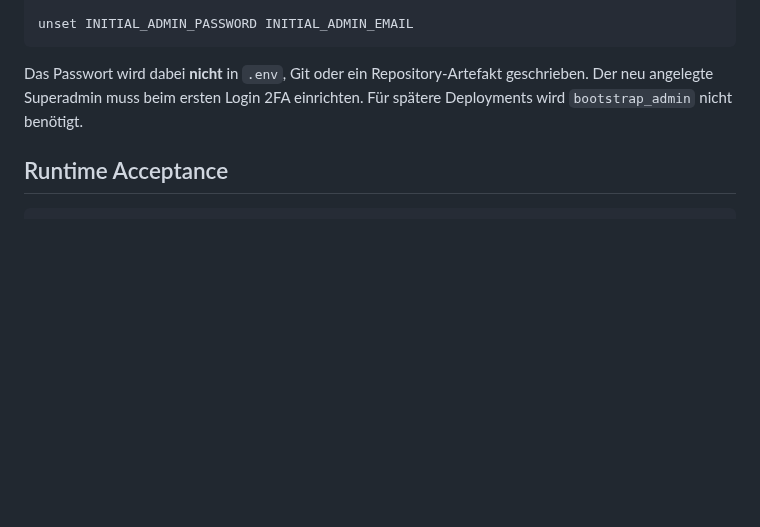
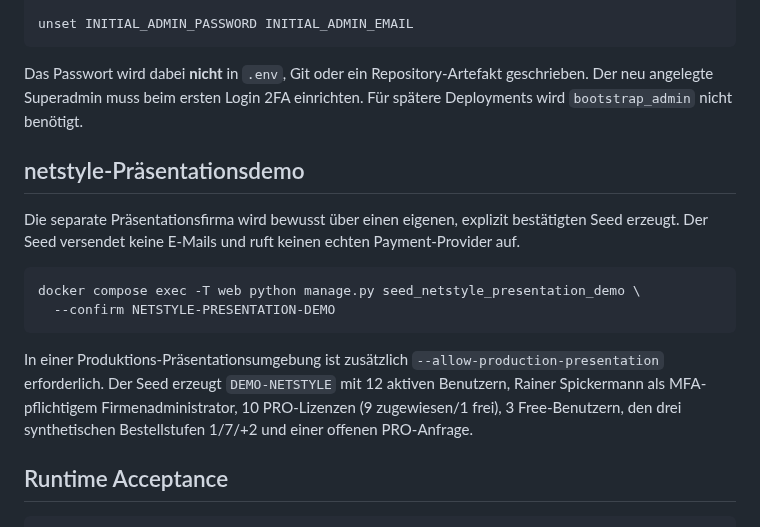
Before and after one commit to deckewandboden/prompmaster, a Markdown page: README.md, the part around the change. Rendered like a GitHub page; blank space fills up the shorter version.

Commit message:
Document netstyle presentation demo seed

````diff
--- a/README.md
+++ b/README.md
@@ -130,6 +130,23 @@ unset INITIAL_ADMIN_PASSWORD INITIAL_ADMIN_EMAIL
 
 Das Passwort wird dabei **nicht** in `.env`, Git oder ein Repository-Artefakt geschrieben. Der neu angelegte Superadmin muss beim ersten Login 2FA einrichten. Für spätere Deployments wird `bootstrap_admin` nicht benötigt.
 
+## netstyle-Präsentationsdemo
+
+Die separate Präsentationsfirma wird bewusst über einen eigenen, explizit bestätigten
+Seed erzeugt. Der Seed versendet keine E-Mails und ruft keinen echten Payment-Provider auf.
+
+```bash
+docker compose exec -T web python manage.py seed_netstyle_presentation_demo \
+  --confirm NETSTYLE-PRESENTATION-DEMO
+```
+
+In einer Produktions-Präsentationsumgebung ist zusätzlich
+`--allow-production-presentation` erforderlich. Der Seed erzeugt
+`DEMO-NETSTYLE` mit 12 aktiven Benutzern, Rainer Spickermann als
+MFA-pflichtigem Firmenadministrator, 10 PRO-Lizenzen (9 zugewiesen/1 frei),
+3 Free-Benutzern, den drei synthetischen Bestellstufen 1/7/+2 und einer offenen
+PRO-Anfrage.
+
 ## Runtime Acceptance
 
 ```bash
````
